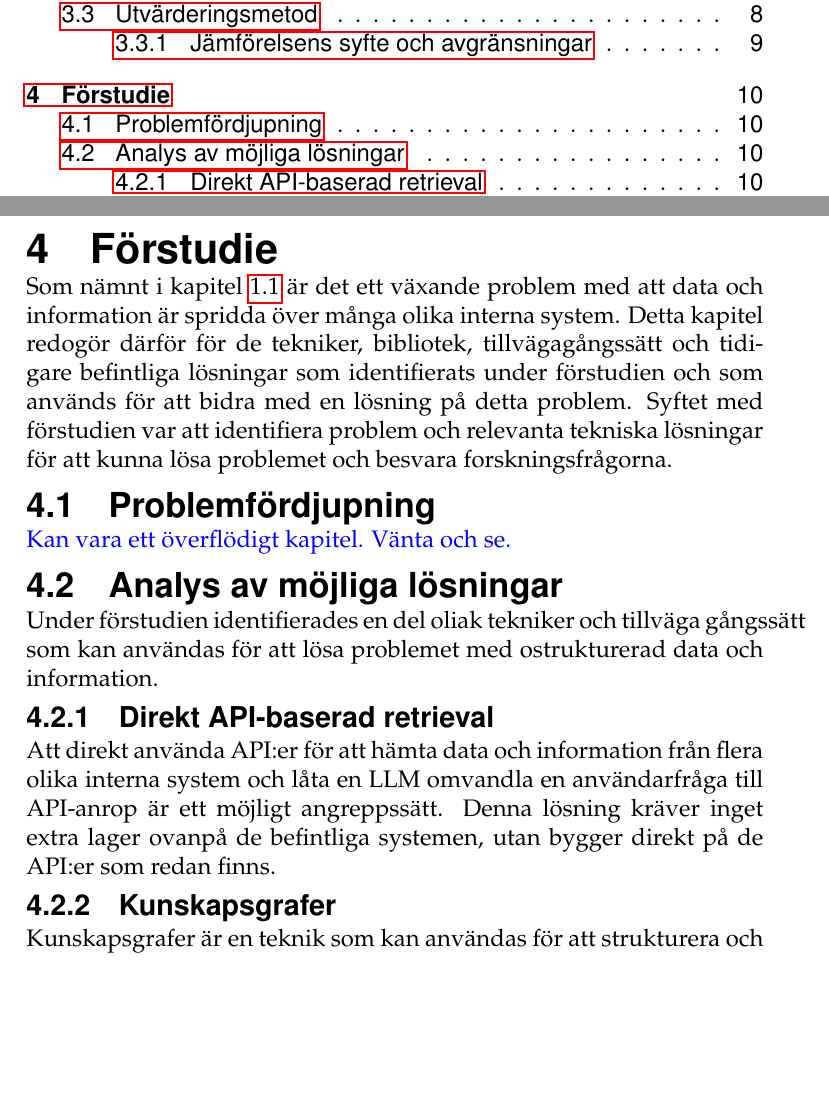
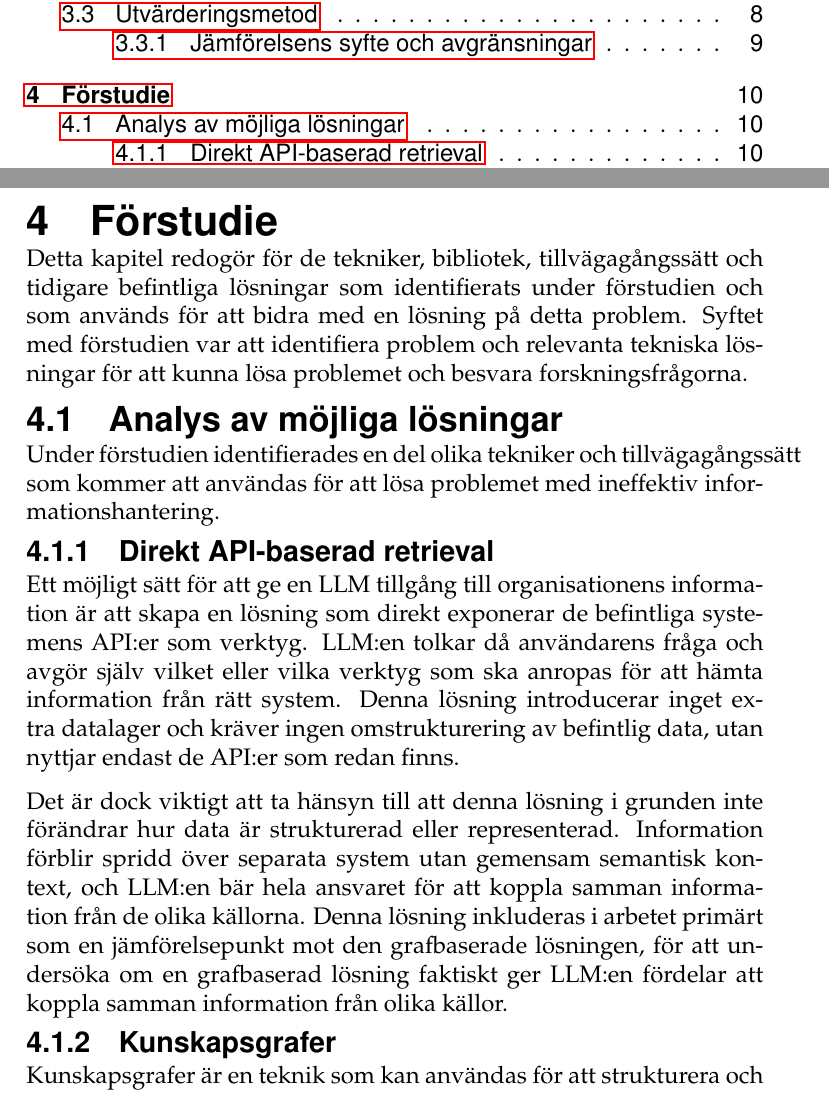
Before and after one commit to isak29/isak-bachelor-thesis, a LaTeX thesis (rapport/MiunThesisTemplate-master/thesis.tex, which reads rapport/MiunThesisTemplate-master/04-prestudy.tex): two parts of pages 6 and 23 of 60, joined at a grey line, cut so that both start at the same text, the shorter picture padded with empty space. Compiled offline with pdfLaTeX.

Commit message:
prestudy 1 subSection

```diff
--- a/rapport/MiunThesisTemplate-master/04-prestudy.tex
+++ b/rapport/MiunThesisTemplate-master/04-prestudy.tex
@@ -1,17 +1,21 @@
 \section{Förstudie}\label{sec:prestudy}
 
-Som nämnt i kapitel \ref{subsec:background} är det ett växande problem med att data och information är spridda över många olika interna system.
-Detta kapitel redogör därför för de tekniker, bibliotek, tillvägagångssätt och tidigare befintliga lösningar som identifierats under förstudien och som används för att bidra med en lösning på detta problem.
+Detta kapitel redogör för de tekniker, bibliotek, tillvägagångssätt och tidigare befintliga lösningar som identifierats under förstudien och som används för att bidra med en lösning på detta problem.
 Syftet med förstudien var att identifiera problem och relevanta tekniska lösningar för att kunna lösa problemet och besvara forskningsfrågorna.
 
-\subsection{Problemfördjupning}
-\textcolor{blue}{Kan vara ett överflödigt kapitel. Vänta och se.}
+\subsection{Analys av möjliga lösningar}
+Under förstudien identifierades en del olika tekniker och tillvägagångssätt som kommer att användas för att lösa problemet med ineffektiv informationshantering.
 
-\subsection{Analys av möjliga lösningar}
-Under förstudien identifierades en del oliak tekniker och tillväga gångssätt som kan användas för att lösa problemet med ostrukturerad data och information.
 \subsubsection{Direkt API-baserad retrieval}
-Att direkt använda API:er för att hämta data och information från flera olika interna system och låta en LLM omvandla en användarfråga till API-anrop är ett möjligt angreppssätt.
-Denna lösning kräver inget extra lager ovanpå de befintliga systemen, utan bygger direkt på de API:er som redan finns.
+
+Ett möjligt sätt för att ge en LLM tillgång till organisationens information är att skapa en lösning som direkt exponerar de befintliga systemens API:er som verktyg.
+LLM:en tolkar då användarens fråga och avgör själv vilket eller vilka verktyg som ska anropas för att hämta information från rätt system.
+Denna lösning introducerar inget extra datalager och kräver ingen omstrukturering av befintlig data, utan nyttjar endast de API:er som redan finns.
+
+Det är dock viktigt att ta hänsyn till att denna lösning i grunden inte förändrar hur data är strukturerad eller representerad.
+Information förblir spridd över separata system utan gemensam semantisk kontext, och LLM:en bär hela ansvaret för att koppla samman information från de olika källorna.
+Denna lösning inkluderas i arbetet primärt som en jämförelsepunkt mot den grafbaserade lösningen, för att undersöka om en grafbaserad lösning faktiskt ger LLM:en fördelar att koppla samman information från olika källor.
+
 
 \subsubsection{Kunskapsgrafer}
 Kunskapsgrafer är en teknik som kan användas för att strukturera och organisera data och information från de olika interna systemen på ett sätt som ger de olika systemen en gemensam semantisk struktur att hämta data ifrån.
```
Also changed, not shown: rapport/MiunThesisTemplate-master/07-discussion.tex (line endings or trailing spaces), 1 other file.
